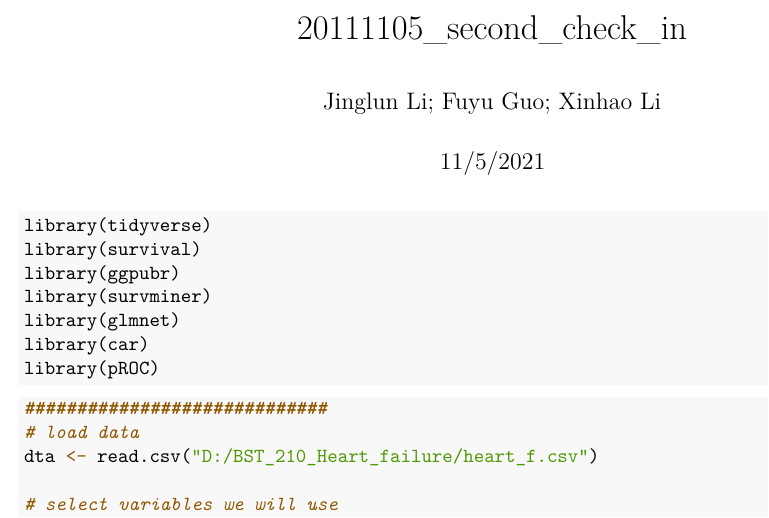
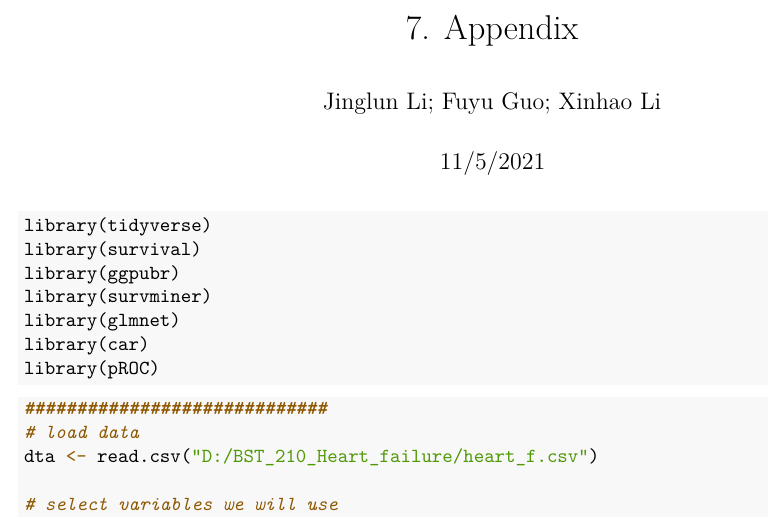
Before and after one commit to fyGuo/BST_210_Heart_failure, an R Markdown document (20211010_second_check_in.Rmd): part of page 1 of 15, cut at the place of the change. The pictures show the output file 20211010_second_check_in.pdf that the author committed with the source.

Commit message:
rename the RMD

```diff
--- a/20211010_second_check_in.Rmd
+++ b/20211010_second_check_in.Rmd
@@ -1,5 +1,5 @@
 ---
-title: "20111105_second_check_in"
+title: "7. Appendix"
 author: "Jinglun Li; Fuyu Guo; Xinhao Li"
 date: "11/5/2021"
 output: pdf_document
```
Also changed, not shown: 20211010_second_check_in.pdf.
